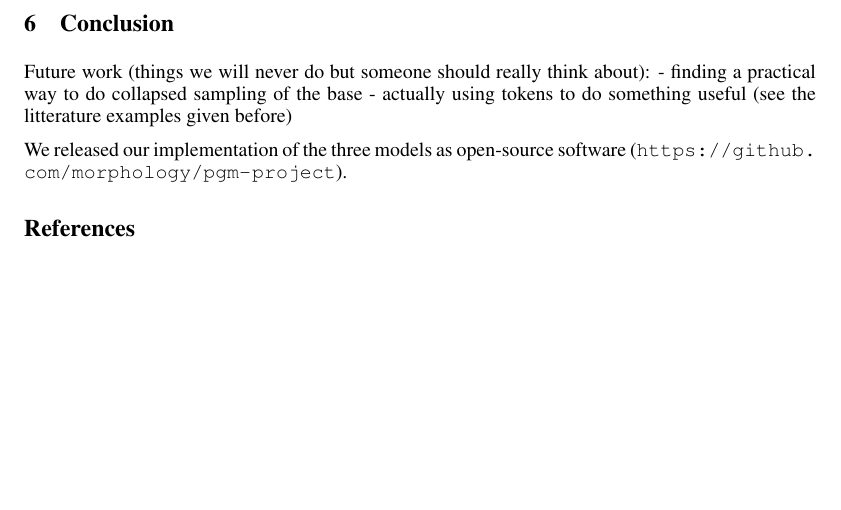
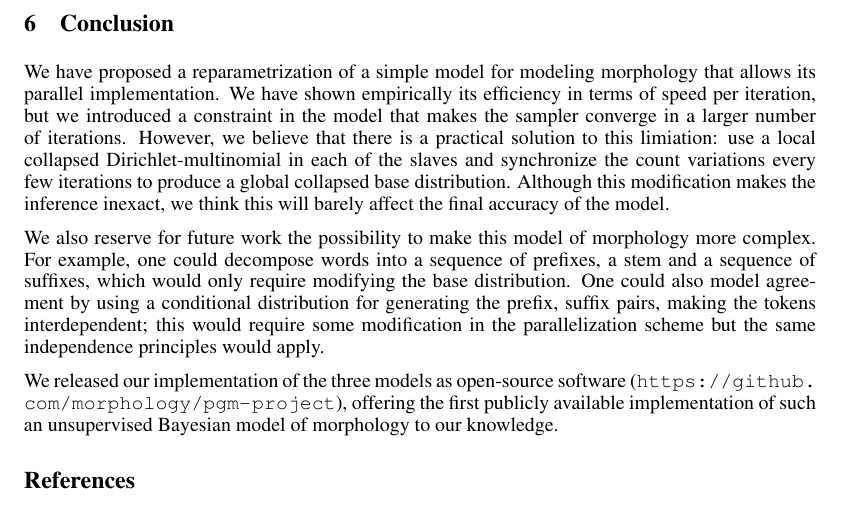
Before and after one commit to morphology/pgm-project, a LaTeX paper (doc/final/final.tex, which reads doc/final/tex/06-conclusion.tex): part of page 12 of 13, cut so that both start at the same text, the shorter picture padded with empty space. Compiled offline with pdfLaTeX.

Commit message:
Conclusion

```diff
--- a/doc/final/tex/06-conclusion.tex
+++ b/doc/final/tex/06-conclusion.tex
@@ -1,5 +1,5 @@
-Future work (things we will never do but someone should really think about):
-- finding a practical way to do collapsed sampling of the base
-- actually using tokens to do something useful (see the litterature examples given before)
+We have proposed a reparametrization of a simple model for modeling morphology that allows its parallel implementation. We have shown empirically its efficiency in terms of speed per iteration, but we introduced a constraint in the model that makes the sampler converge in a larger number of iterations. However, we believe that there is a practical solution to this limiation: use a local collapsed Dirichlet-multinomial in each of the slaves and synchronize the count variations every few iterations to produce a global collapsed base distribution. Although this modification makes the inference inexact, we think this will barely affect the final accuracy of the model.
 
-We released our implementation of the three models as open-source software (\url{https://github.com/morphology/pgm-project}).
+We also reserve for future work the possibility to make this model of morphology more complex. For example, one could decompose words into a sequence of prefixes, a stem and a sequence of suffixes, which would only require modifying the base distribution. One could also model agreement by using a conditional distribution for generating the prefix, suffix pairs, making the tokens interdependent; this would require some modification in the parallelization scheme but the same independence principles would apply.
+
+We released our implementation of the three models as open-source software (\url{https://github.com/morphology/pgm-project}), offering the first publicly available implementation of such an unsupervised Bayesian model of morphology to our knowledge.
```
